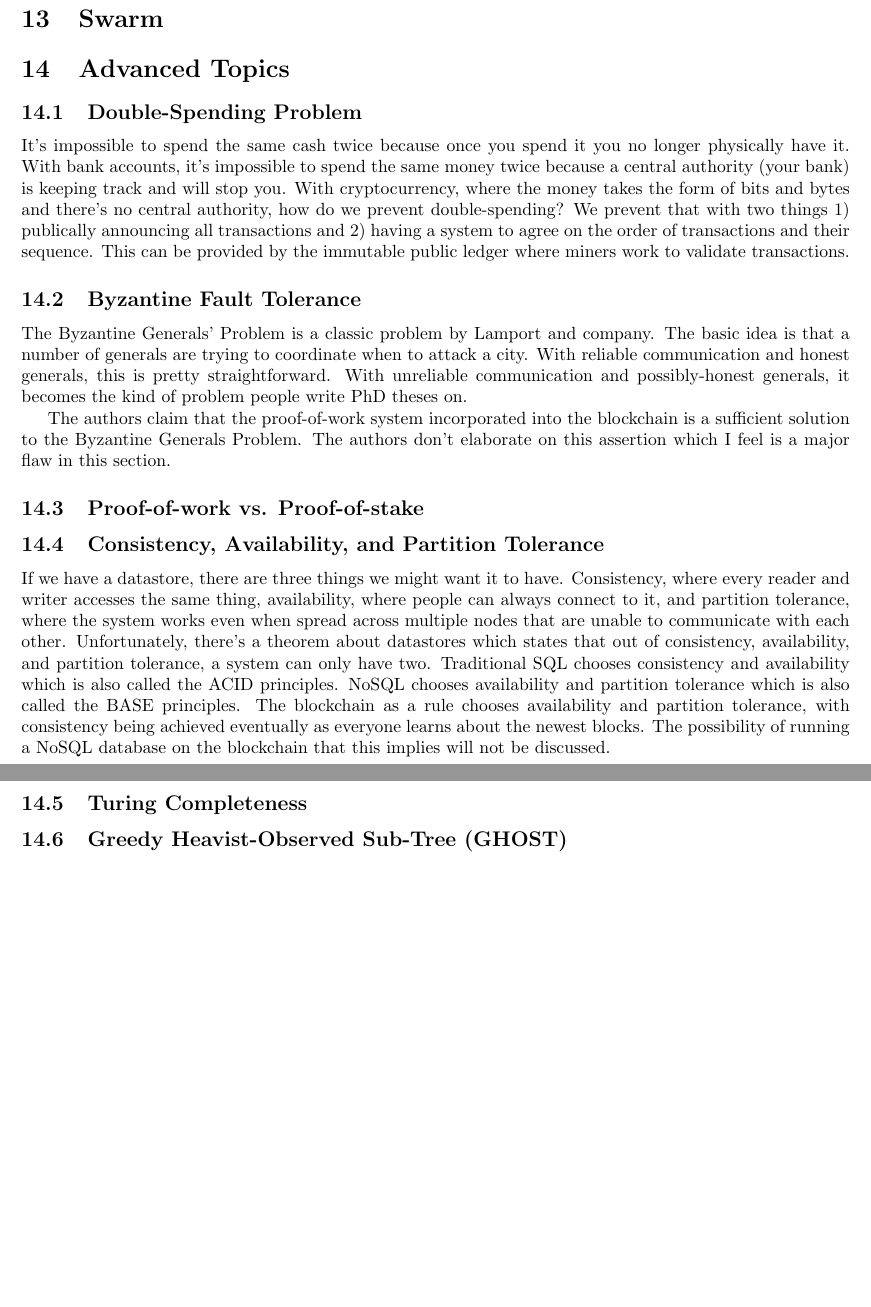
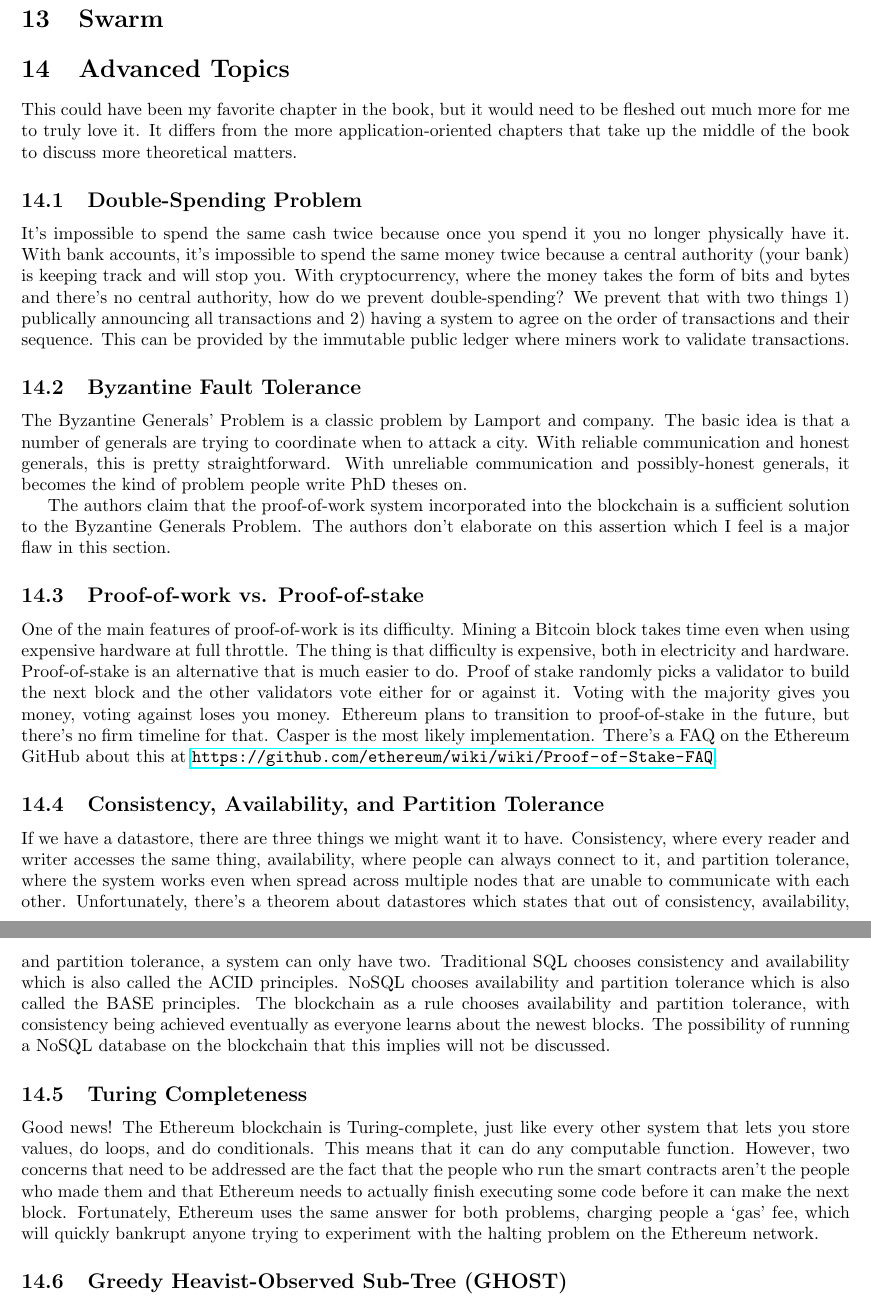
Before and after one commit to jsnider3/StudyNotes, a LaTeX document (Blockchain/Blockchain.tex): two parts of pages 6 and 7 of 7, joined at a grey line, cut so that both start at the same text, the shorter picture padded with empty space. Compiled offline with pdfLaTeX.

Commit message:
Added more to chapter 10.

```diff
--- a/Blockchain/Blockchain.tex
+++ b/Blockchain/Blockchain.tex
@@ -1,6 +1,7 @@
 \documentclass{article}
 \usepackage{graphicx}
 \usepackage{fullpage}
+\usepackage{hyperref}
 
 \begin{document}
 
@@ -193,6 +194,8 @@ Once we've deployed a contract we can try to interact with them. This can either
 
 \section{Advanced Topics}
 %10
+This could have been my favorite chapter in the book, but it would need to be fleshed out much more for me to truly love it. It
+differs from the more application-oriented chapters that take up the middle of the book to discuss more theoretical matters.
 
 \subsection{Double-Spending Problem}
 %10.1
@@ -210,6 +213,11 @@ The authors claim that the proof-of-work system incorporated into the blockchain
 
 \subsection{Proof-of-work vs. Proof-of-stake}
 %10.3
+One of the main features of proof-of-work is its difficulty. Mining a Bitcoin block takes time even when using expensive hardware
+at full throttle. The thing is that difficulty is expensive, both in electricity and hardware. Proof-of-stake is an alternative that is
+much easier to do. Proof of stake randomly picks a validator to build the next block and the other validators vote either for or
+against it. Voting with the majority gives you money, voting against loses you money. Ethereum plans to transition to proof-of-stake
+in the future, but there's no firm timeline for that. Casper is the most likely implementation. There's a FAQ on the Ethereum GitHub about this at \url{https://github.com/ethereum/wiki/wiki/Proof-of-Stake-FAQ}.
 
 \subsection{Consistency, Availability, and Partition Tolerance}
 %10.4
@@ -218,6 +226,9 @@ the same thing, availability, where people can always connect to it, and partiti
 
 \subsection{Turing Completeness}
 %10.5
+Good news! The Ethereum blockchain is Turing-complete, just like every other system that lets you store values, do loops, and do conditionals. This means that it can do any computable function. However, two concerns that need to be addressed are the fact that the people who run the smart contracts aren't the people who made them and that Ethereum needs to actually finish executing some
+code before it can make the next block. Fortunately, Ethereum uses the same answer for both problems, charging people a `gas' fee,
+which will quickly bankrupt anyone trying to experiment with the halting problem on the Ethereum network.
 
 \subsection{Greedy Heavist-Observed Sub-Tree (GHOST)}
 %10.6
```
Also changed, not shown: Blockchain/Blockchain.pdf, Blockchain/Blockchain.tex (8 more changed lines).
